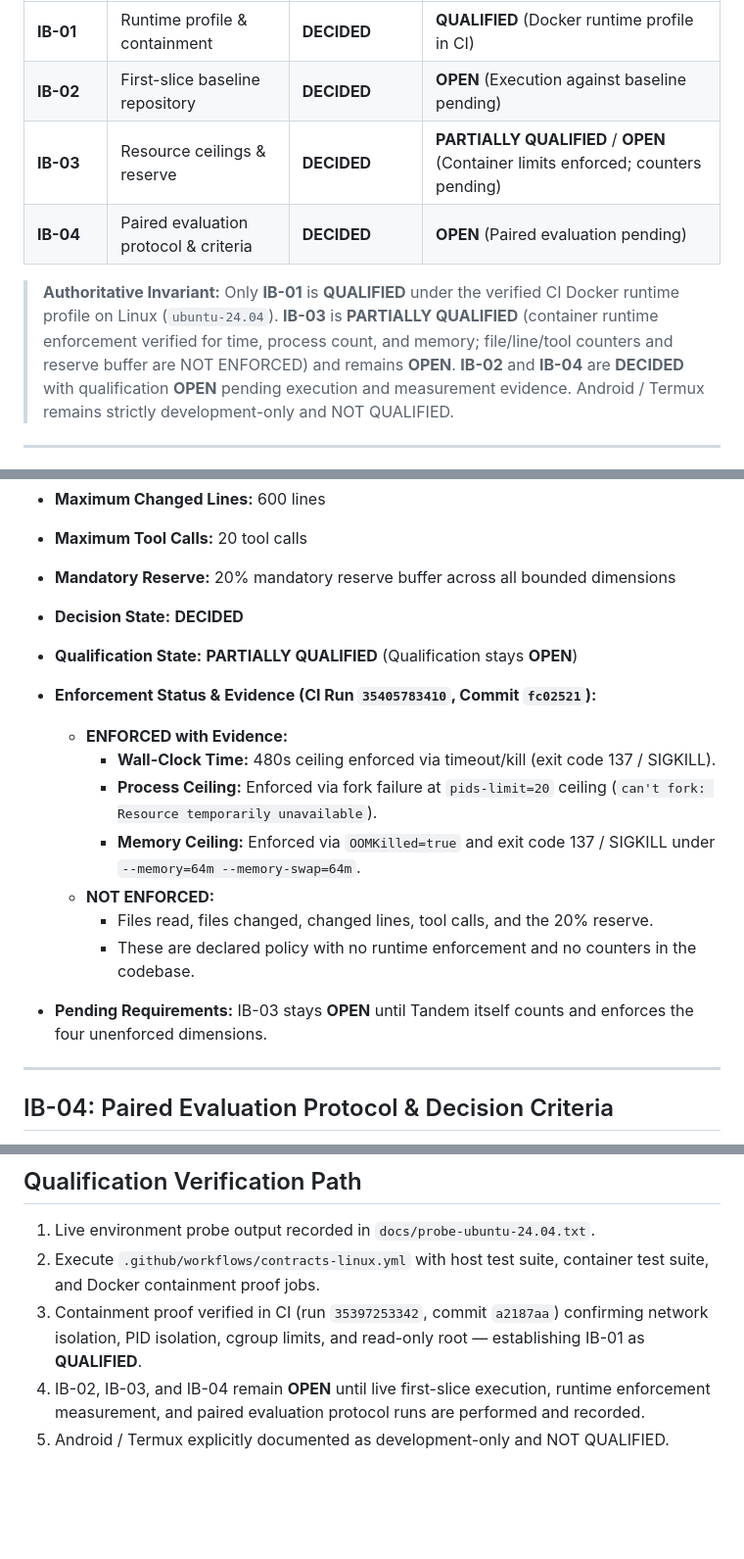
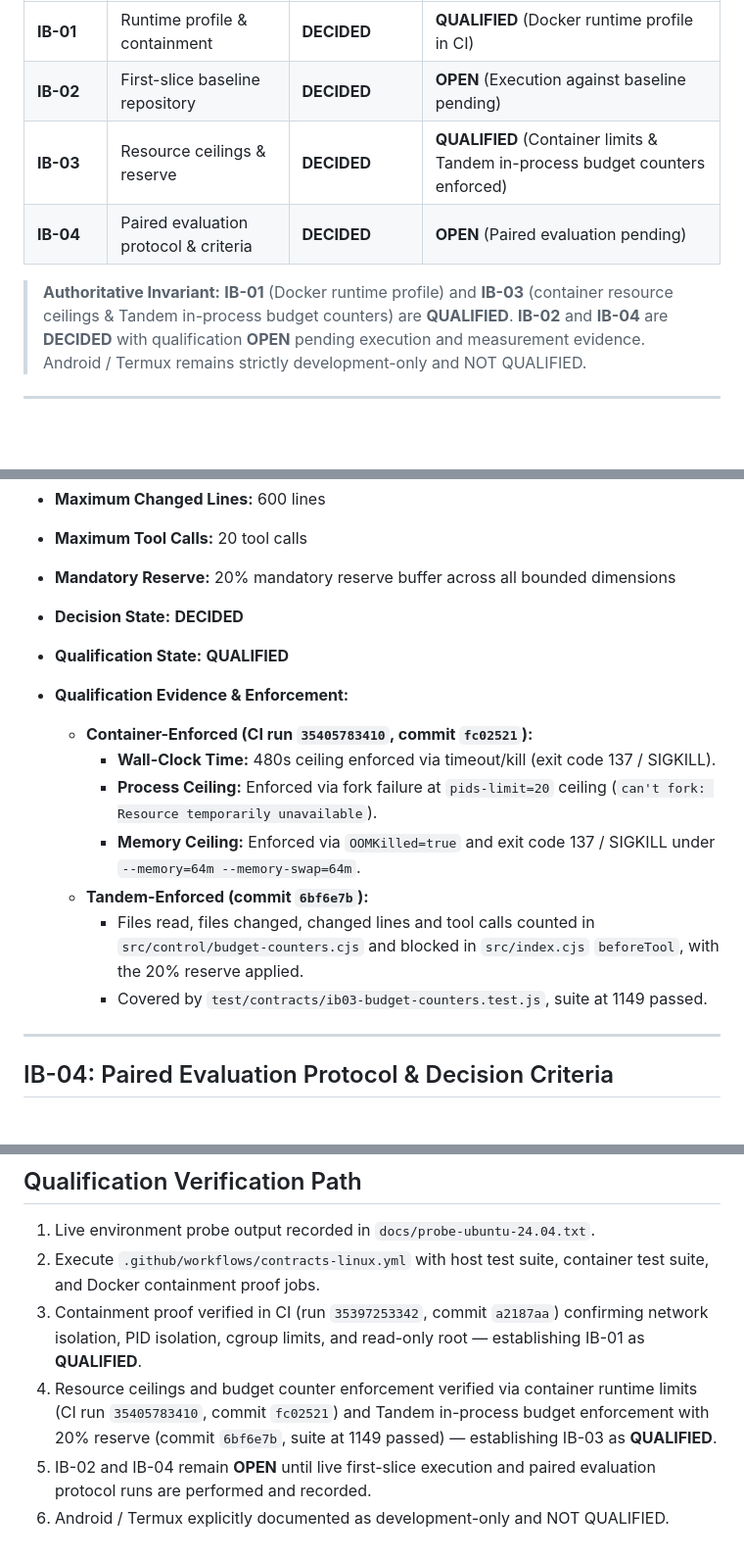
Before and after one commit to alhamzahabdulazeez/tandem, a Markdown page: docs/QUALIFICATION.md, 3 parts joined by grey strips. Shown at 98% size. GitHub-like rendering; blank space fills up the shorter version.

Commit message:
Record IB-03 qualification with container and Tandem enforcement evidence
- Mark IB-03 as QUALIFIED in summary table and authoritative invariant note
- Record container-enforced evidence from CI run 35405783410 (commit fc02521): wall-clock 480s exit 137, process ceiling via fork failure at pids-limit, memory ceiling OOMKilled=true exit 137
- Record Tandem-enforced evidence from commit 6bf6e7b: files read, files changed, changed lines, and tool calls counted in src/control/budget-counters.cjs and blocked in src/index.cjs beforeTool with 20% reserve applied, covered by test/contracts/ib03-budget-counters.test.js (suite at 1149 passed)
- Keep IB-01 QUALIFIED, and IB-02 / IB-04 DECIDED with qualification OPEN

Co-Authored-By: Claude Code <noreply@anthropic.com>

```diff
--- a/docs/QUALIFICATION.md
+++ b/docs/QUALIFICATION.md
@@ -8,10 +8,10 @@ This document records authoritative owner decisions resolving the initial blocke
 | :--- | :--- | :--- | :--- |
 | **IB-01** | Runtime profile & containment | **DECIDED** | **QUALIFIED** (Docker runtime profile in CI) |
 | **IB-02** | First-slice baseline repository | **DECIDED** | **OPEN** (Execution against baseline pending) |
-| **IB-03** | Resource ceilings & reserve | **DECIDED** | **PARTIALLY QUALIFIED** / **OPEN** (Container limits enforced; counters pending) |
+| **IB-03** | Resource ceilings & reserve | **DECIDED** | **QUALIFIED** (Container limits & Tandem in-process budget counters enforced) |
 | **IB-04** | Paired evaluation protocol & criteria | **DECIDED** | **OPEN** (Paired evaluation pending) |
 
-> **Authoritative Invariant:** Only **IB-01** is **QUALIFIED** under the verified CI Docker runtime profile on Linux (`ubuntu-24.04`). **IB-03** is **PARTIALLY QUALIFIED** (container runtime enforcement verified for time, process count, and memory; file/line/tool counters and reserve buffer are NOT ENFORCED) and remains **OPEN**. **IB-02** and **IB-04** are **DECIDED** with qualification **OPEN** pending execution and measurement evidence. Android / Termux remains strictly development-only and NOT QUALIFIED.
+> **Authoritative Invariant:** **IB-01** (Docker runtime profile) and **IB-03** (container resource ceilings & Tandem in-process budget counters) are **QUALIFIED**. **IB-02** and **IB-04** are **DECIDED** with qualification **OPEN** pending execution and measurement evidence. Android / Termux remains strictly development-only and NOT QUALIFIED.
 
 ---
 
@@ -59,16 +59,15 @@ Numeric resource ceilings per action:
 - **Mandatory Reserve:** 20% mandatory reserve buffer across all bounded dimensions
 
 - **Decision State:** **DECIDED**
-- **Qualification State:** **PARTIALLY QUALIFIED** (Qualification stays **OPEN**)
-- **Enforcement Status & Evidence (CI Run `35405783410`, Commit `fc02521`):**
-  - **ENFORCED with Evidence:**
+- **Qualification State:** **QUALIFIED**
+- **Qualification Evidence & Enforcement:**
+  - **Container-Enforced (CI run `35405783410`, commit `fc02521`):**
     - **Wall-Clock Time:** 480s ceiling enforced via timeout/kill (exit code 137 / SIGKILL).
     - **Process Ceiling:** Enforced via fork failure at `pids-limit=20` ceiling (`can't fork: Resource temporarily unavailable`).
     - **Memory Ceiling:** Enforced via `OOMKilled=true` and exit code 137 / SIGKILL under `--memory=64m --memory-swap=64m`.
-  - **NOT ENFORCED:**
-    - Files read, files changed, changed lines, tool calls, and the 20% reserve.
-    - These are declared policy with no runtime enforcement and no counters in the codebase.
-- **Pending Requirements:** IB-03 stays **OPEN** until Tandem itself counts and enforces the four unenforced dimensions.
+  - **Tandem-Enforced (commit `6bf6e7b`):**
+    - Files read, files changed, changed lines and tool calls counted in `src/control/budget-counters.cjs` and blocked in `src/index.cjs` `beforeTool`, with the 20% reserve applied.
+    - Covered by `test/contracts/ib03-budget-counters.test.js`, suite at 1149 passed.
 
 ---
 
@@ -91,5 +90,6 @@ Evaluation protocol parameters for Gate 3 and superiority verification:
 1. Live environment probe output recorded in `docs/probe-ubuntu-24.04.txt`.
 2. Execute `.github/workflows/contracts-linux.yml` with host test suite, container test suite, and Docker containment proof jobs.
 3. Containment proof verified in CI (run `35397253342`, commit `a2187aa`) confirming network isolation, PID isolation, cgroup limits, and read-only root — establishing IB-01 as **QUALIFIED**.
-4. IB-02, IB-03, and IB-04 remain **OPEN** until live first-slice execution, runtime enforcement measurement, and paired evaluation protocol runs are performed and recorded.
-5. Android / Termux explicitly documented as development-only and NOT QUALIFIED.
+4. Resource ceilings and budget counter enforcement verified via container runtime limits (CI run `35405783410`, commit `fc02521`) and Tandem in-process budget enforcement with 20% reserve (commit `6bf6e7b`, suite at 1149 passed) — establishing IB-03 as **QUALIFIED**.
+5. IB-02 and IB-04 remain **OPEN** until live first-slice execution and paired evaluation protocol runs are performed and recorded.
+6. Android / Termux explicitly documented as development-only and NOT QUALIFIED.
```
